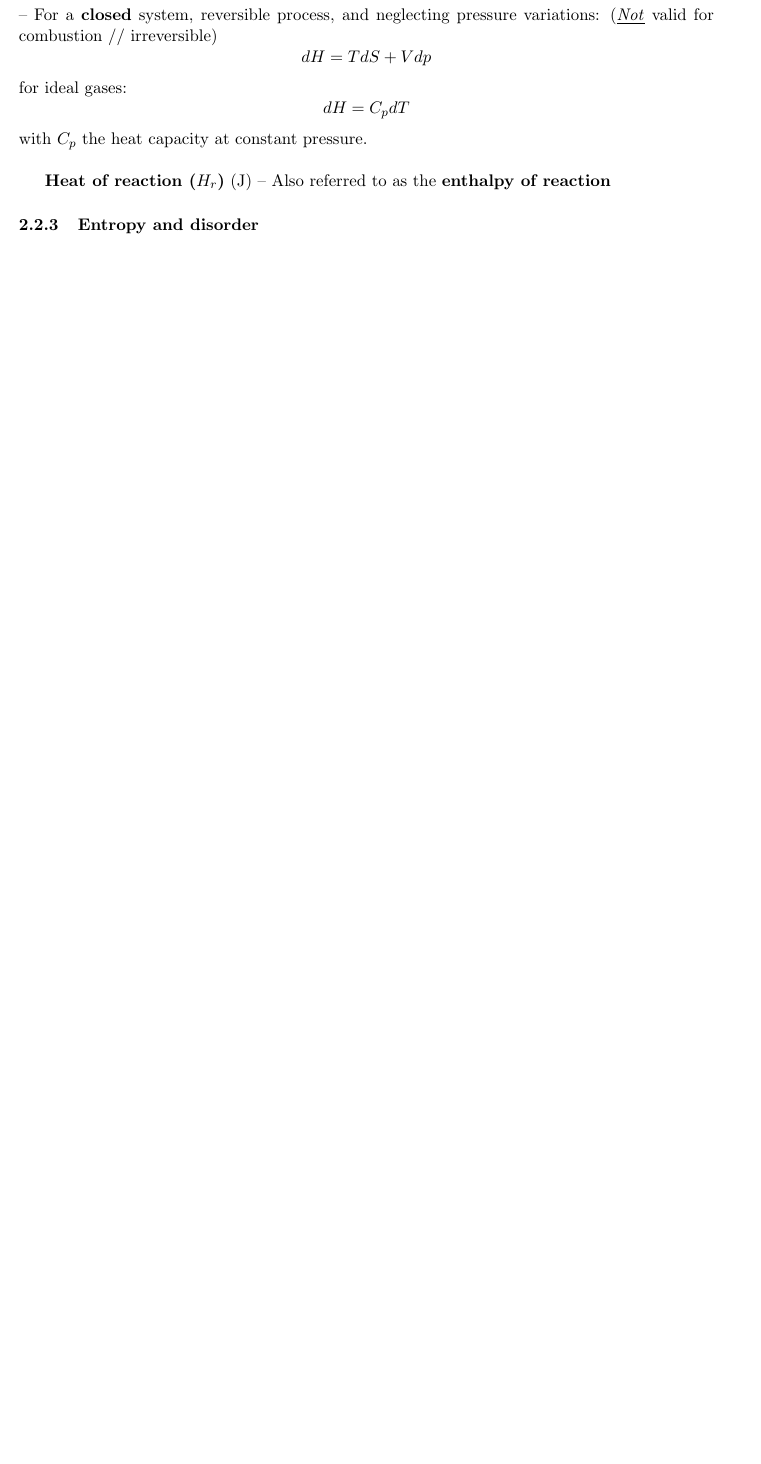
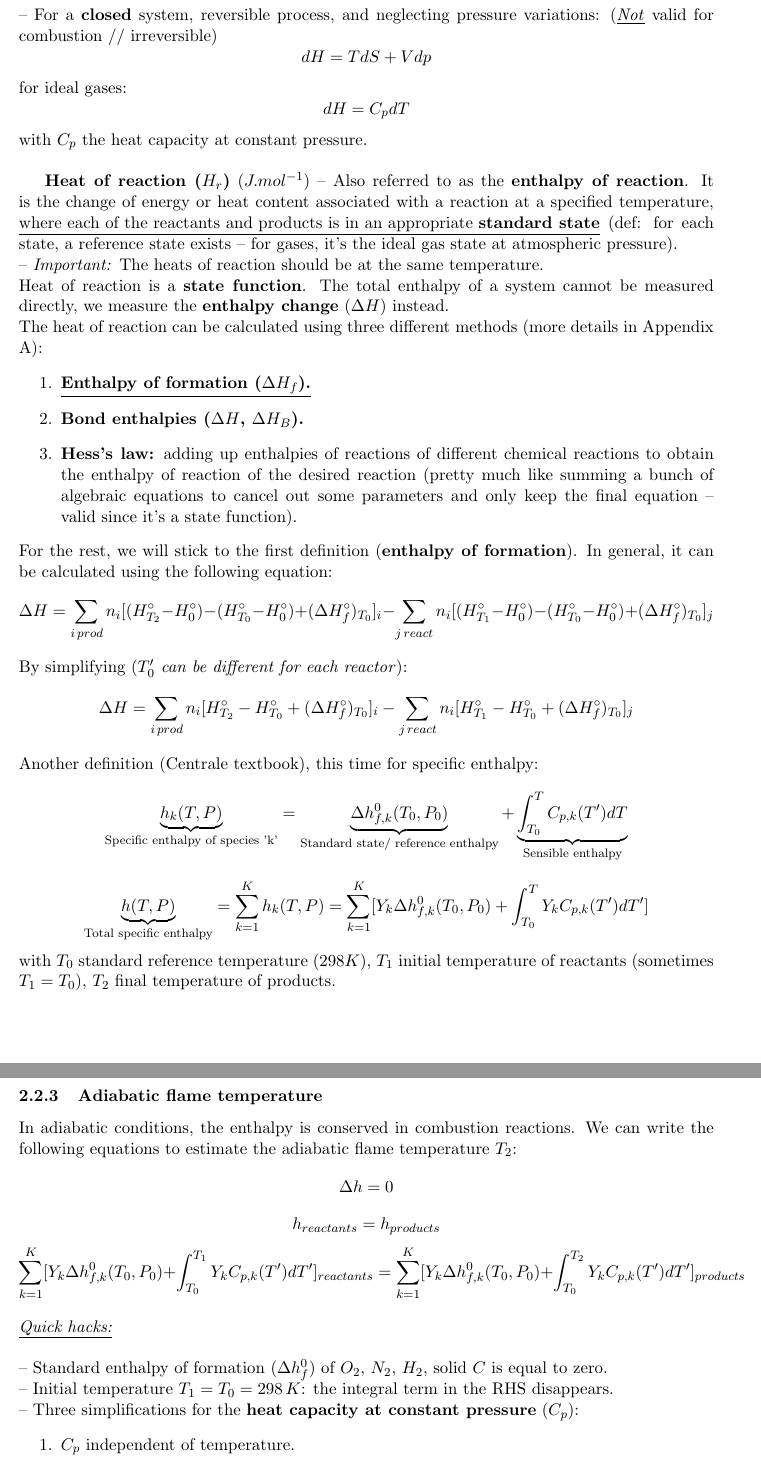
Before and after one commit to oussamachaib/comb_notes, a LaTeX document (main.tex): part of page 8 of 13 before the commit and two parts of pages 8 and 9 of 15 after it, the two joined at a grey line, cut so that both start at the same text, the shorter picture padded with empty space. Compiled offline with pdfLaTeX.

Commit message:
added section 2.2

```diff
--- a/Combustion/main.tex
+++ b/main.tex
@@ -5,7 +5,7 @@
 \usepackage{wrapfig}
 \usepackage{caption}
 \usepackage{subcaption}
-
+\usepackage{appendix}
 \usepackage{tcolorbox}
 \tcbuselibrary{theorems}
 
@@ -193,4 +197,37 @@ with $C_p$ the heat capacity at constant pressure.
 }
 \\ \\
 \indent
-\textbf{Heat of reaction ($H_r$)} (J) -- Also referred to as the \textbf{enthalpy of reaction}
+\textbf{Heat of reaction ($H_r$)} ($J.mol^{-1}$) -- Also referred to as the \textbf{enthalpy of reaction}. It is the change of energy or heat content associated with a reaction at a specified temperature, \underline{where each of the reactants and products is in an appropriate \textbf{standard state}} (def: for each state, a reference state exists -- for gases, it's the ideal gas state at atmospheric pressure). \\
+-- \emph{Important:} The heats of reaction should be at the same temperature.\\
+Heat of reaction is a \textbf{state function}. The total enthalpy of a system cannot be measured directly, we measure the \textbf{enthalpy change} ($\Delta H$) instead.\\
+The heat of reaction can be calculated using three different methods (more details in Appendix A):
+\begin{enumerate}
+    \item \underline{\textbf{Enthalpy of formation ($\Delta H_f$).}}
+    \item \textbf{Bond enthalpies ($\Delta H$, $\Delta H_B$).}
+    \item \textbf{Hess's law:} adding up enthalpies of reactions of different chemical reactions to obtain the enthalpy of reaction of the desired reaction (pretty much like summing a bunch of algebraic equations to cancel out some parameters and only keep the final equation -- valid since it's a state function).
+\end{enumerate}
+For the rest, we will stick to the first definition (\textbf{enthalpy of formation}). In general, it can be calculated using the following equation:
+\[\Delta H = \sum _{i\,prod} n_i[(H^{\circ}_{T_2}-H^{\circ}_{0})-(H^{\circ}_{T_0}-H^{\circ}_{0})+(\Delta H^{\circ}_f)_{T_0}]_i
+- \sum _{j\,react} n_i[(H^{\circ}_{T_1}-H^{\circ}_{0})-(H^{\circ}_{T_0}-H^{\circ}_{0})+(\Delta H^{\circ}_f)_{T_0}]_j\]
+By simplifying (\emph{$T'_0$ can be different for each reactor}):
+\[\Delta H = \sum _{i\,prod} n_i[H^{\circ}_{T_2}-H^{\circ}_{T_0}+(\Delta H^{\circ}_f)_{T_0}]_i
+- \sum _{j\,react} n_i[H^{\circ}_{T_1}-H^{\circ}_{T_0}+(\Delta H^{\circ}_f)_{T_0}]_j\]
+Another definition (Centrale textbook), this time for specific enthalpy:
+\[\underbrace{h_k (T,P)}_\textrm{Specific enthalpy of species 'k'} = \underbrace{\Delta h^0_{f,k}(T_0,P_0)}_\textrm{Standard state/ reference enthalpy}+\underbrace{\int_{T_0}^{T}C_{p,k}(T')dT}_\textrm{Sensible enthalpy}\]
+\[\underbrace{h (T,P)}_\textrm{Total specific enthalpy} = \sum^K_{k=1} h_k(T,P) =\sum^{K}_{k=1}[Y_k\Delta h^0_{f,k}(T_0,P_0)+\int_{T_0}^{T}Y_kC_{p,k}(T')dT']\]
+with $T_0$ standard reference temperature ($298 K$), $T_1$ initial temperature of reactants (sometimes $T_1=T_0$), $T_2$ final temperature of products.
+
+\subsubsection{Adiabatic flame temperature}
+In adiabatic conditions, the enthalpy is conserved in combustion reactions. We can write the following equations to estimate the adiabatic flame temperature $T_2$:
+\[\Delta h = 0\]
+\[h_{reactants} = h_{products}\]
+\[\sum^{K}_{k=1}[Y_k\Delta h^0_{f,k}(T_0,P_0)+\int_{T_0}^{T_1}Y_kC_{p,k}(T')dT']_{reactants} = \sum^{K}_{k=1}[Y_k\Delta h^0_{f,k}(T_0,P_0)+\int_{T_0}^{T_2}Y_kC_{p,k}(T')dT']_{products}\]\\
+\noindent
+\emph{\underline{Quick hacks:}}\\ \\
+-- Standard enthalpy of formation ($\Delta h_f^0$) of $O_2$, $N_2$, $H_2$, solid $C$ is equal to zero.\\
+-- Initial temperature $T_1=T_0=298\,K$: the integral term in the RHS disappears.
+\\
+-- Three simplifications for the \textbf{heat capacity at constant pressure} ($C_p$):
+\begin{enumerate}
+    \item $C_p$ independent of temperature.
+    \item $C_p$ same for all species.
@@ -203,8 +250,5 @@ with $C_p$ the heat capacity at constant pressure.
 
 
 
-
-
-
-
-\subsubsection{Entropy and disorder}
+\pagebreak
+\section{Spontaneous combustion}
```
Also changed, not shown: figures/Candle.png (renamed from Combustion/figures/Candle.png), figures/EtatRefEnthalpie.jpeg (renamed from Combustion/figures/EtatRefEnthalpie.jpeg), figures/Reaction_Zone.png (renamed from Combustion/figures/Reaction_Zone.png), figures/cc.png (renamed from Combustion/figures/cc.png), figures/interactions.png (renamed from Combustion/figures/interactions.png), figures/lambda.png (renamed from Combustion/figures/lambda.png), figures/media.png (renamed from Combustion/figures/media.png), main.tex (34 more changed lines), 2 other files.
